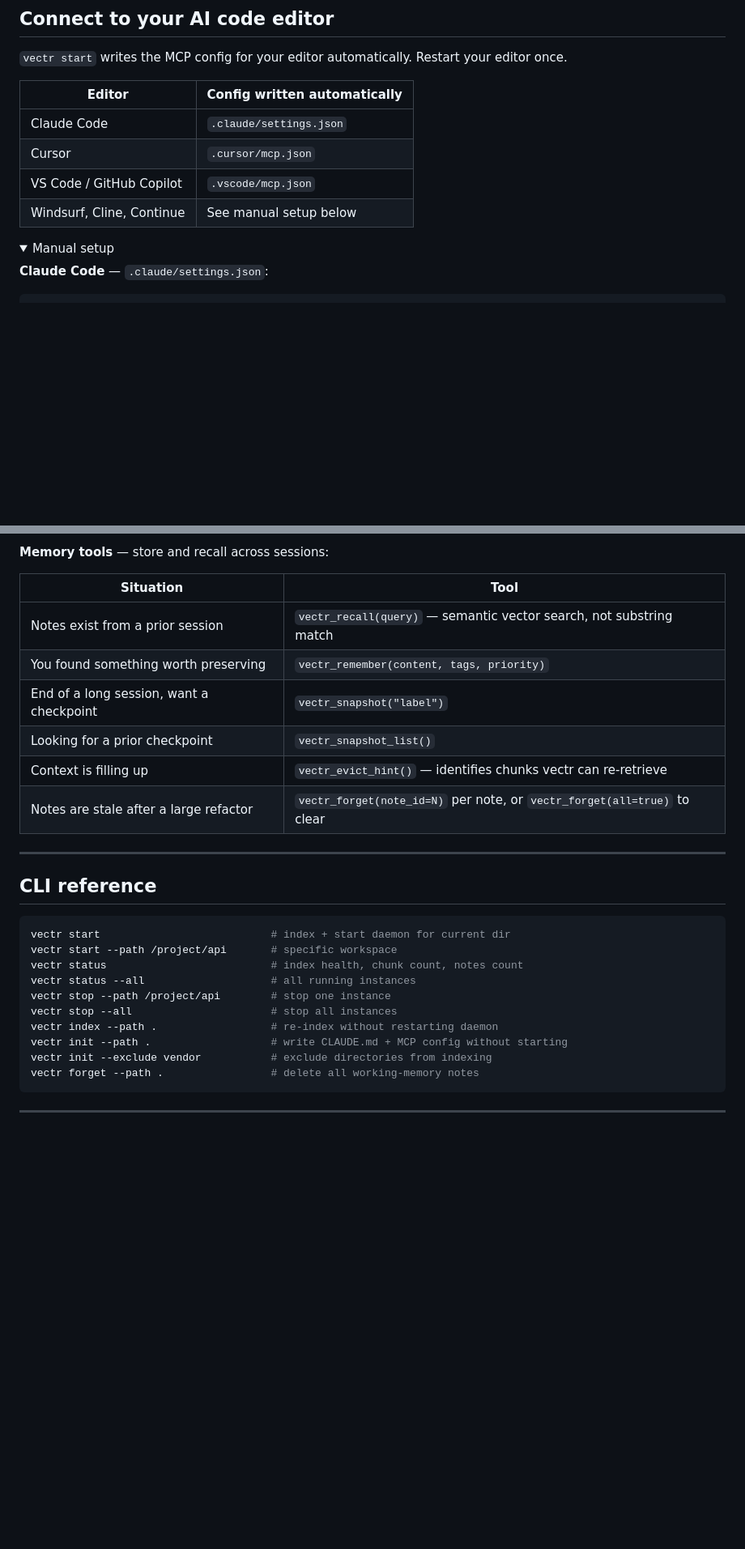
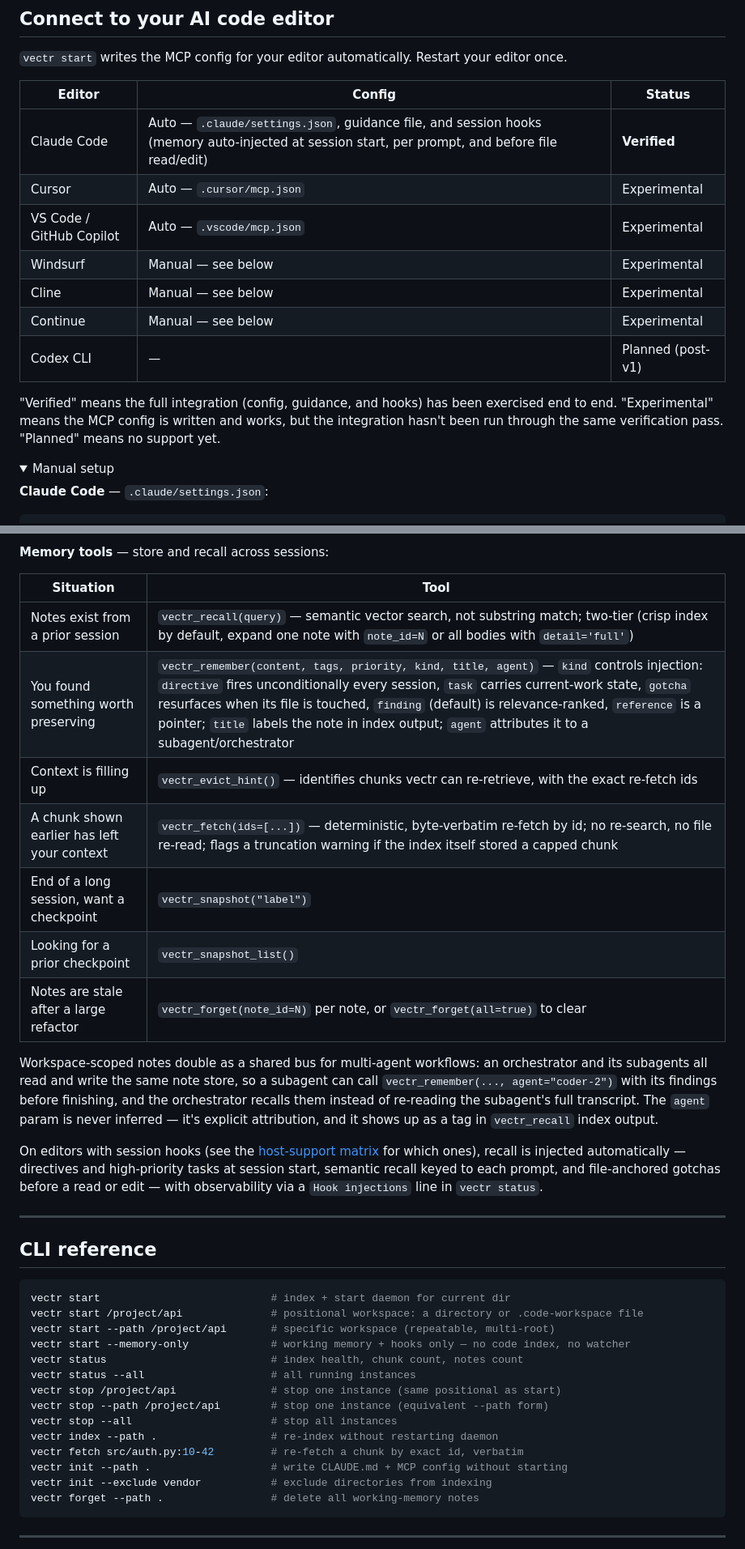
Before and after one commit to swapnanil/vectr, a Markdown page: README.md, 2 parts joined by grey strips. Shown at 81% size. GitHub-like rendering; folded sections open; blank space fills up the shorter version.

````diff
--- a/README.md
+++ b/README.md
@@ -101,12 +128,17 @@ Exposes port 8765. Docker does not auto-write IDE config files — use local ins
 
 `vectr start` writes the MCP config for your editor automatically. Restart your editor once.
 
-| Editor | Config written automatically |
-|---|---|
-| Claude Code | `.claude/settings.json` |
-| Cursor | `.cursor/mcp.json` |
-| VS Code / GitHub Copilot | `.vscode/mcp.json` |
-| Windsurf, Cline, Continue | See manual setup below |
+| Editor | Config | Status |
+|---|---|---|
+| Claude Code | Auto — `.claude/settings.json`, guidance file, and session hooks (memory auto-injected at session start, per prompt, and before file read/edit) | **Verified** |
+| Cursor | Auto — `.cursor/mcp.json` | Experimental |
+| VS Code / GitHub Copilot | Auto — `.vscode/mcp.json` | Experimental |
+| Windsurf | Manual — see below | Experimental |
+| Cline | Manual — see below | Experimental |
+| Continue | Manual — see below | Experimental |
+| Codex CLI | — | Planned (post-v1) |
+
+"Verified" means the full integration (config, guidance, and hooks) has been exercised end to end. "Experimental" means the MCP config is written and works, but the integration hasn't been run through the same verification pass. "Planned" means no support yet.
 
 <details>
 <summary>Manual setup</summary>
@@ -171,12 +203,17 @@ Exposes port 8765. Docker does not auto-write IDE config files — use local ins
 
 | Situation | Tool |
 |---|---|
-| Notes exist from a prior session | `vectr_recall(query)` — semantic vector search, not substring match |
-| You found something worth preserving | `vectr_remember(content, tags, priority)` |
+| Notes exist from a prior session | `vectr_recall(query)` — semantic vector search, not substring match; two-tier (crisp index by default, expand one note with `note_id=N` or all bodies with `detail='full'`) |
+| You found something worth preserving | `vectr_remember(content, tags, priority, kind, title, agent)` — `kind` controls injection: `directive` fires unconditionally every session, `task` carries current-work state, `gotcha` resurfaces when its file is touched, `finding` (default) is relevance-ranked, `reference` is a pointer; `title` labels the note in index output; `agent` attributes it to a subagent/orchestrator |
+| Context is filling up | `vectr_evict_hint()` — identifies chunks vectr can re-retrieve, with the exact re-fetch ids |
+| A chunk shown earlier has left your context | `vectr_fetch(ids=[...])` — deterministic, byte-verbatim re-fetch by id; no re-search, no file re-read; flags a truncation warning if the index itself stored a capped chunk |
 | End of a long session, want a checkpoint | `vectr_snapshot("label")` |
 | Looking for a prior checkpoint | `vectr_snapshot_list()` |
-| Context is filling up | `vectr_evict_hint()` — identifies chunks vectr can re-retrieve |
 | Notes are stale after a large refactor | `vectr_forget(note_id=N)` per note, or `vectr_forget(all=true)` to clear |
+
+Workspace-scoped notes double as a shared bus for multi-agent workflows: an orchestrator and its subagents all read and write the same note store, so a subagent can call `vectr_remember(..., agent="coder-2")` with its findings before finishing, and the orchestrator recalls them instead of re-reading the subagent's full transcript. The `agent` param is never inferred — it's explicit attribution, and it shows up as a tag in `vectr_recall` index output.
+
+On editors with session hooks (see the [host-support matrix](#connect-to-your-ai-code-editor) for which ones), recall is injected automatically — directives and high-priority tasks at session start, semantic recall keyed to each prompt, and file-anchored gotchas before a read or edit — with observability via a `Hook injections` line in `vectr status`.
 
 ---
 
@@ -184,12 +221,16 @@ Exposes port 8765. Docker does not auto-write IDE config files — use local ins
 
 ```bash
 vectr start                           # index + start daemon for current dir
-vectr start --path /project/api       # specific workspace
+vectr start /project/api              # positional workspace: a directory or .code-workspace file
+vectr start --path /project/api       # specific workspace (repeatable, multi-root)
+vectr start --memory-only             # working memory + hooks only — no code index, no watcher
 vectr status                          # index health, chunk count, notes count
 vectr status --all                    # all running instances
-vectr stop --path /project/api        # stop one instance
+vectr stop /project/api               # stop one instance (same positional as start)
+vectr stop --path /project/api        # stop one instance (equivalent --path form)
 vectr stop --all                      # stop all instances
 vectr index --path .                  # re-index without restarting daemon
+vectr fetch src/auth.py:10-42         # re-fetch a chunk by exact id, verbatim
 vectr init --path .                   # write CLAUDE.md + MCP config without starting
 vectr init --exclude vendor           # exclude directories from indexing
 vectr forget --path .                 # delete all working-memory notes
````
Also changed, not shown: other parts of README.md (+31 -2 lines), CHANGELOG.md (added, +31 -0 lines).
